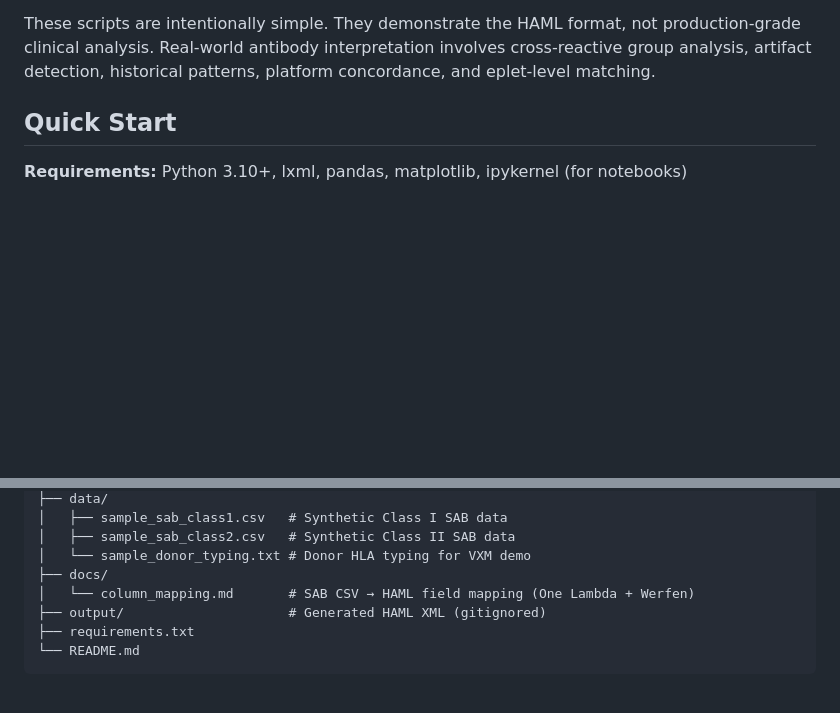
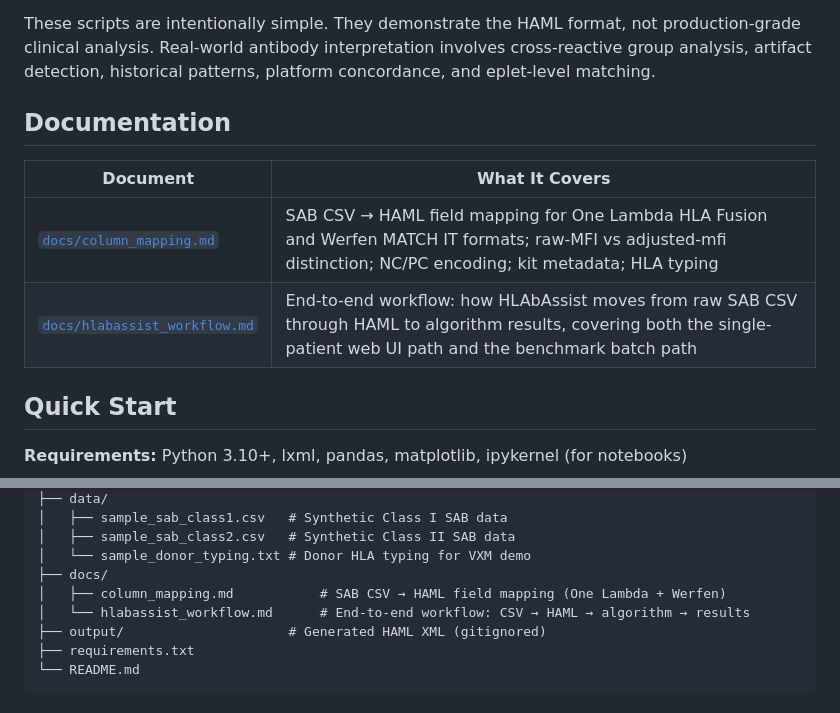
Before and after one commit to VMWM/haml-demo, a Markdown page: README.md, 2 parts joined by grey strips. Rendered like a GitHub page; blank space fills up the shorter version.

```diff
--- a/README.md
+++ b/README.md
@@ -24,6 +24,13 @@ This repository contains three standalone Python scripts and an interactive note
 Scripts 1–3 work on the synthetic single-patient data in `data/`. Script 4 requires `benchmark_all55.haml.xml`, a 55-case benchmark file available for download from [HLAbAssist.app](https://hlabassist.app) after login.
 
 These scripts are intentionally simple. They demonstrate the HAML format, not production-grade clinical analysis. Real-world antibody interpretation involves cross-reactive group analysis, artifact detection, historical patterns, platform concordance, and eplet-level matching.
+
+## Documentation
+
+| Document | What It Covers |
+|---|---|
+| [`docs/column_mapping.md`](docs/column_mapping.md) | SAB CSV → HAML field mapping for One Lambda HLA Fusion and Werfen MATCH IT formats; raw-MFI vs adjusted-mfi distinction; NC/PC encoding; kit metadata; HLA typing |
+| [`docs/hlabassist_workflow.md`](docs/hlabassist_workflow.md) | End-to-end workflow: how HLAbAssist moves from raw SAB CSV through HAML to algorithm results, covering both the single-patient web UI path and the benchmark batch path |
 
 ## Quick Start
 
@@ -133,7 +140,8 @@ haml-demo/
 │   ├── sample_sab_class2.csv   # Synthetic Class II SAB data
 │   └── sample_donor_typing.txt # Donor HLA typing for VXM demo
 ├── docs/
-│   └── column_mapping.md       # SAB CSV → HAML field mapping (One Lambda + Werfen)
+│   ├── column_mapping.md           # SAB CSV → HAML field mapping (One Lambda + Werfen)
+│   └── hlabassist_workflow.md      # End-to-end workflow: CSV → HAML → algorithm → results
 ├── output/                     # Generated HAML XML (gitignored)
 ├── requirements.txt
 └── README.md
```
Also changed, not shown: docs/hlabassist_workflow.md (added, +277 -0 lines).
